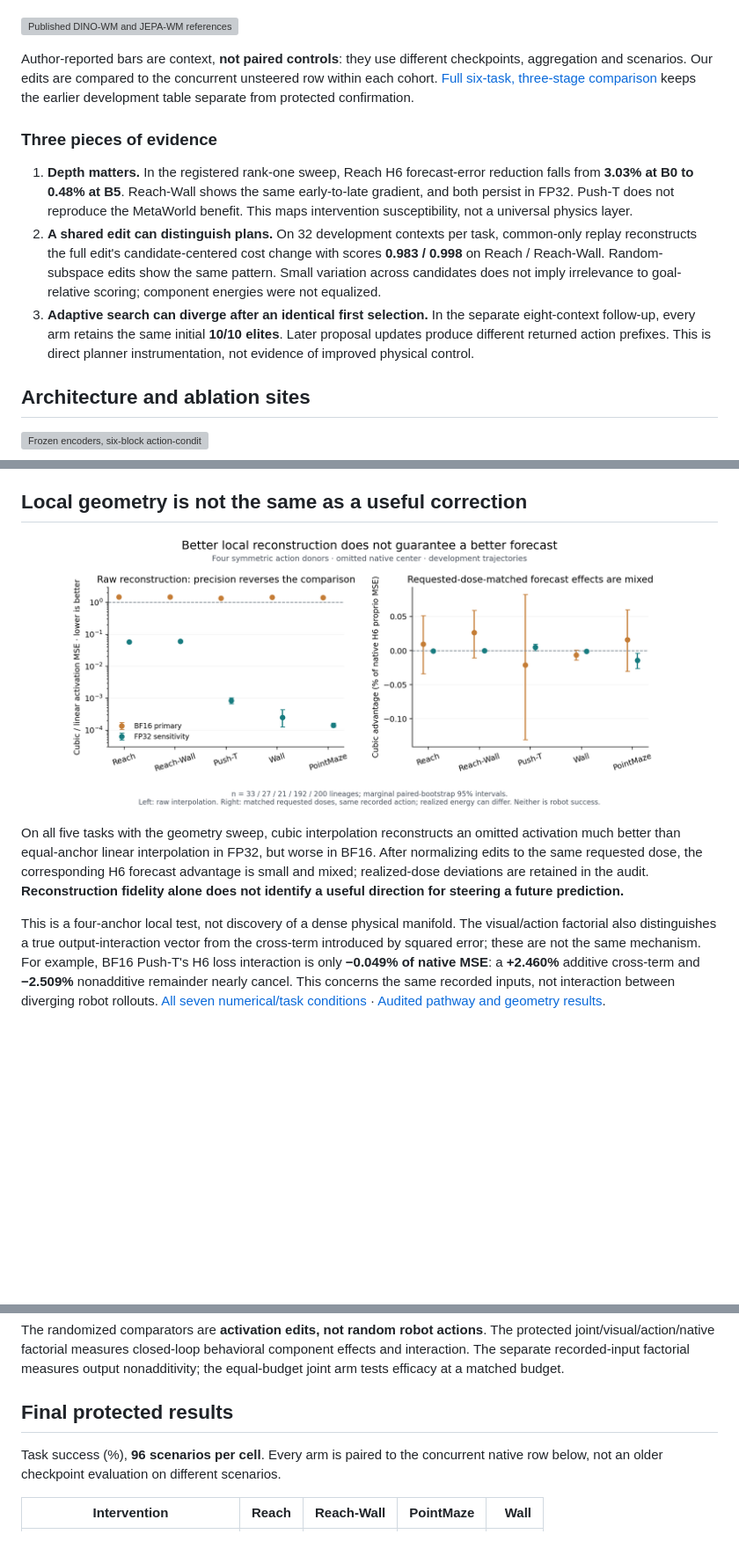
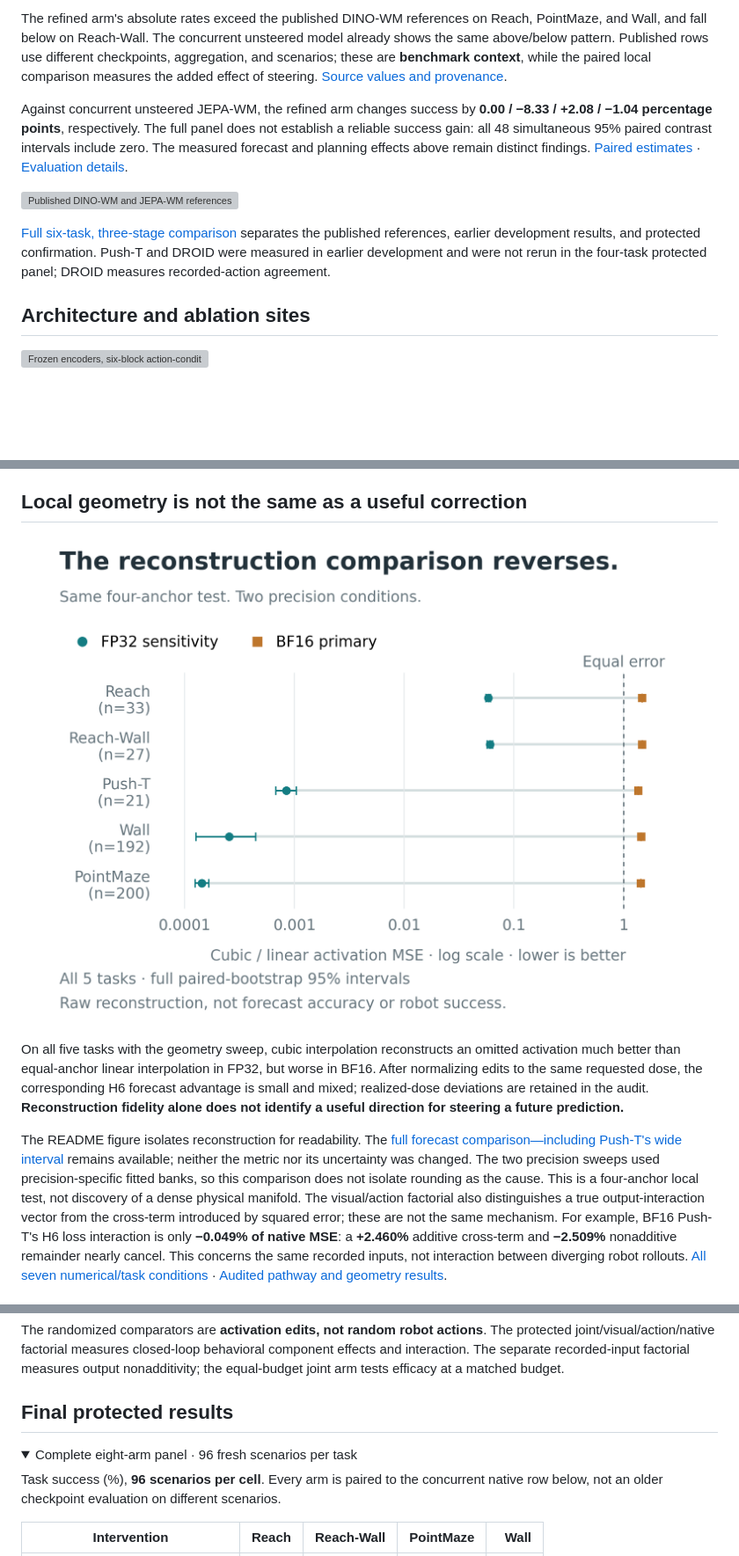
Before and after one commit to stevenybuilder/jepa_steering, a Markdown page: README.md, 3 parts joined by grey strips. Shown: that part at 88% size. Rendered like a GitHub page; pictures changed too: docs/figures/precision_reconstruction_story.png (added); folded sections open; blank space fills up the shorter version; grey boxes are pictures that could not be loaded.

```diff
--- a/README.md
+++ b/README.md
@@ -23,26 +48,24 @@ adaptive search**, with protected robot outcomes reported separately.
+The refined arm's absolute rates exceed the published DINO-WM references on Reach,
+PointMaze, and Wall, and fall below on Reach-Wall. The concurrent unsteered model
+already shows the same above/below pattern. Published rows use different
+checkpoints, aggregation, and scenarios; these are **benchmark context**, while
+the paired local comparison measures the added effect of steering.
+[Source values and provenance](paper/data/benchmark_comparison_sources.json).
+
+Against concurrent unsteered JEPA-WM, the refined arm changes success by
+**0.00 / −8.33 / +2.08 / −1.04 percentage points**, respectively.
+The full panel does not establish a reliable success gain: all 48 simultaneous
+95% paired contrast intervals include zero. The measured forecast and planning
+effects above remain distinct findings.
+[Paired estimates](reports/fresh-confirmation/report.json) ·
+[Evaluation details](docs/RESULTS.md#protected-confirmation).
 
 ![Published DINO-WM and JEPA-WM references alongside all eight arms on fresh scenarios, with separate source bands.](docs/figures/headline_benchmark.png)
 
-Author-reported bars are context, **not paired controls**: they use different
-checkpoints, aggregation and scenarios. Our edits are compared to the concurrent
-unsteered row within each cohort. [Full six-task, three-stage comparison](docs/figures/benchmark_comparison.png)
-keeps the earlier development table separate from protected confirmation.
-
-### Three pieces of evidence
-
-1. **Depth matters.** In the registered rank-one sweep, Reach H6 forecast-error
-   reduction falls from **3.03% at B0 to 0.48% at B5**. Reach-Wall shows the same
-   early-to-late gradient, and both persist in FP32. Push-T does not reproduce the
-   MetaWorld benefit. This maps intervention susceptibility, not a universal physics layer.
-2. **A shared edit can distinguish plans.** On 32 development contexts per task,
-   common-only replay reconstructs the full edit's candidate-centered cost change
-   with scores **0.983 / 0.998** on Reach / Reach-Wall. Random-subspace edits show
-   the same pattern. Small variation across candidates does not imply irrelevance
-   to goal-relative scoring; component energies were not equalized.
-3. **Adaptive search can diverge after an identical first selection.** In the
-   separate eight-context follow-up, every arm retains the same initial **10/10
-   elites**. Later proposal updates produce different returned action prefixes.
-   This is direct planner instrumentation, not evidence of improved physical control.
+[Full six-task, three-stage comparison](docs/figures/benchmark_comparison.png)
+separates the published references, earlier development results, and protected
+confirmation. Push-T and DROID were measured in earlier development and were not
+rerun in the four-task protected panel; DROID measures recorded-action agreement.
 
 ## Architecture and ablation sites
 
@@ -138,7 +158,7 @@ archived zero-action candidate; the action pathway still enters through AdaLN.
 
 ## Local geometry is not the same as a useful correction
 
-![Local interpolation reconstruction reverses across BF16 and FP32 while requested-dose-matched forecast effects remain small and mixed.](docs/figures/pathway_geometry_precision.png)
+![Cubic-versus-linear reconstruction changes across precision conditions on all five tasks; complete paired-bootstrap intervals are retained.](docs/figures/precision_reconstruction_story.png)
 
 On all five tasks with the geometry sweep, cubic interpolation reconstructs an
 omitted activation much better than equal-anchor linear interpolation in FP32,
@@ -147,7 +167,12 @@ corresponding H6 forecast advantage is small and mixed; realized-dose deviations
 are retained in the audit. **Reconstruction fidelity
 alone does not identify a useful direction for steering a future prediction.**
 
-This is a four-anchor local test, not discovery of a dense physical manifold.
+The README figure isolates reconstruction for readability. The
+[full forecast comparison—including Push-T's wide interval](docs/figures/pathway_geometry_precision.png)
+remains available; neither the metric nor its uncertainty was changed. The two
+precision sweeps used precision-specific fitted banks, so this comparison does not
+isolate rounding as the cause. This is a four-anchor local test, not discovery of
+a dense physical manifold.
 The visual/action factorial also distinguishes a true output-interaction vector
 from the cross-term introduced by squared error; these are not the same mechanism.
 For example, BF16 Push-T's H6 loss interaction is only **−0.049% of native MSE**:
@@ -176,6 +201,9 @@ output nonadditivity; the equal-budget joint arm tests efficacy at a matched bud
 
 ## Final protected results
 
+<details>
+<summary>Complete eight-arm panel · 96 fresh scenarios per task</summary>
+
 Task success (%), **96 scenarios per cell**. Every arm is paired to the concurrent
 native row below, not an older checkpoint evaluation on different scenarios.
 
```
Also changed, not shown: other parts of README.md (+47 -21 lines), docs/REPRODUCING.md (+4 -0 lines), docs/RESULTS.md (+10 -3 lines), docs/figures/steering_search_story.png (added), 11 other files.
